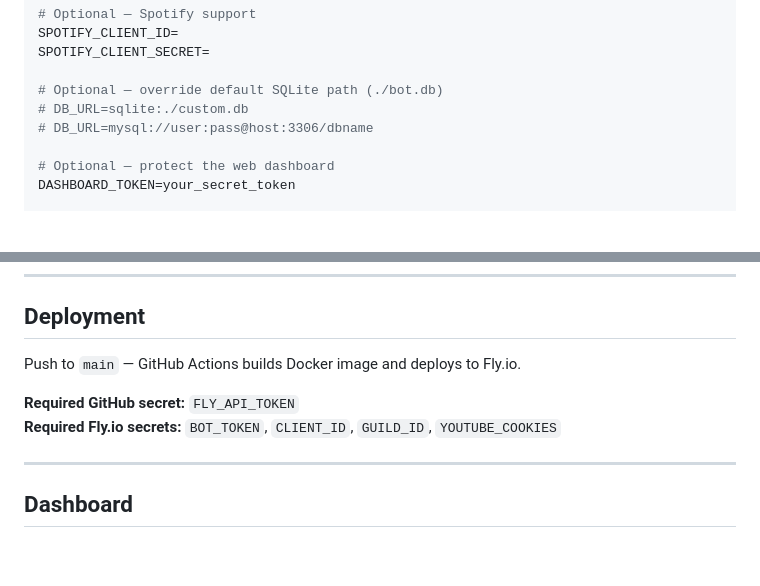
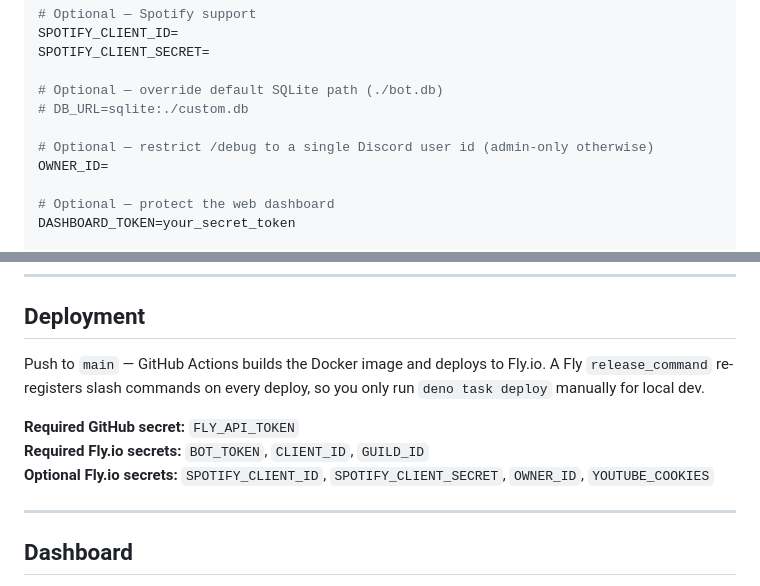
Before and after one commit to alessandro54/discord-music, a Markdown page: README.md, 2 parts joined by grey strips. GitHub-like rendering; blank space fills up the shorter version.

```diff
--- a/README.md
+++ b/README.md
@@ -58,7 +62,9 @@ SPOTIFY_CLIENT_SECRET=
 
 # Optional — override default SQLite path (./bot.db)
 # DB_URL=sqlite:./custom.db
-# DB_URL=mysql://user:pass@host:3306/dbname
+
+# Optional — restrict /debug to a single Discord user id (admin-only otherwise)
+OWNER_ID=
 
 # Optional — protect the web dashboard
 DASHBOARD_TOKEN=your_secret_token
@@ -80,10 +86,13 @@ deno task dev      # local dev with auto-restart
 
 ## Deployment
 
-Push to `main` — GitHub Actions builds Docker image and deploys to Fly.io.
+Push to `main` — GitHub Actions builds the Docker image and deploys to Fly.io. A Fly
+`release_command` re-registers slash commands on every deploy, so you only run
+`deno task deploy` manually for local dev.
 
 **Required GitHub secret:** `FLY_API_TOKEN`
-**Required Fly.io secrets:** `BOT_TOKEN`, `CLIENT_ID`, `GUILD_ID`, `YOUTUBE_COOKIES`
+**Required Fly.io secrets:** `BOT_TOKEN`, `CLIENT_ID`, `GUILD_ID`
+**Optional Fly.io secrets:** `SPOTIFY_CLIENT_ID`, `SPOTIFY_CLIENT_SECRET`, `OWNER_ID`, `YOUTUBE_COOKIES`
 
 ---
 
```
Also changed, not shown: other parts of README.md (+34 -6 lines).
